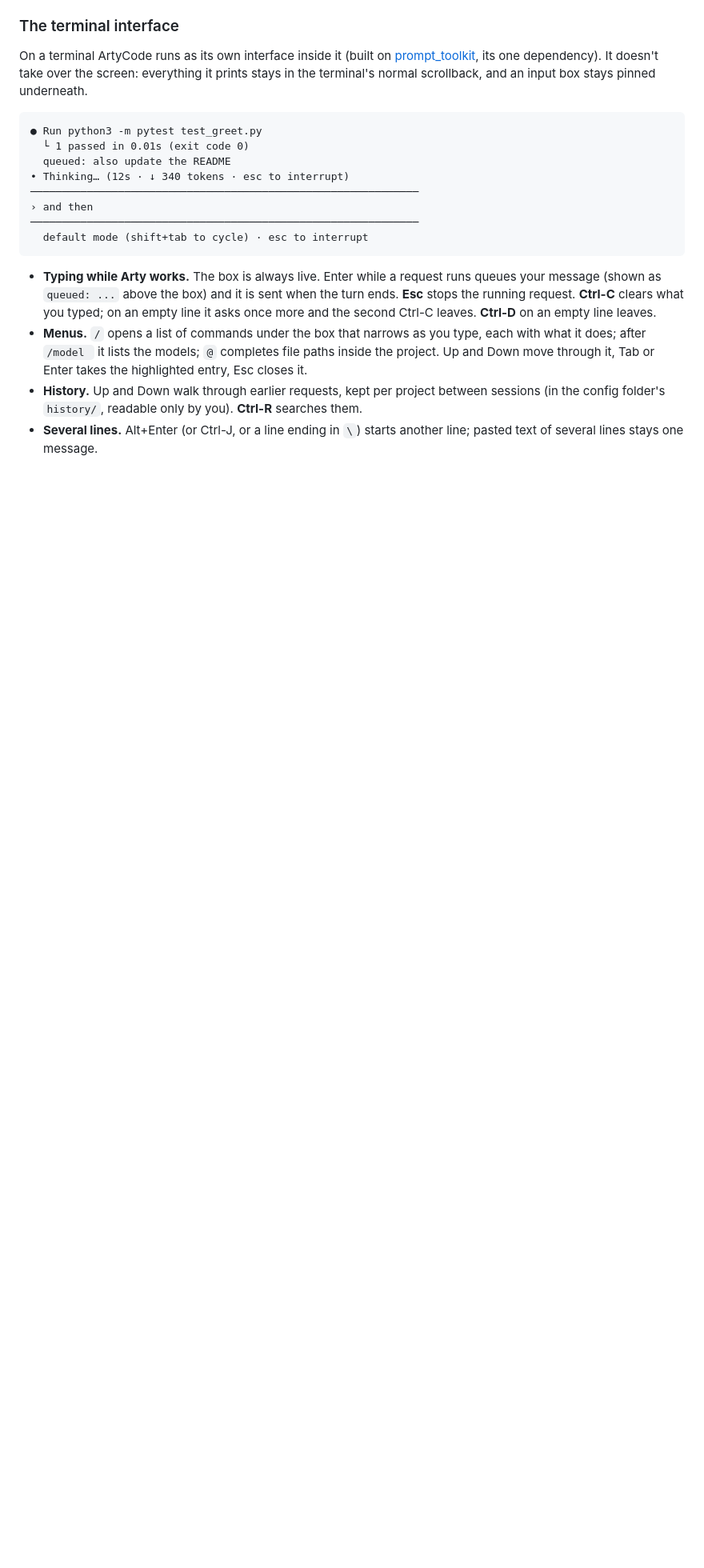
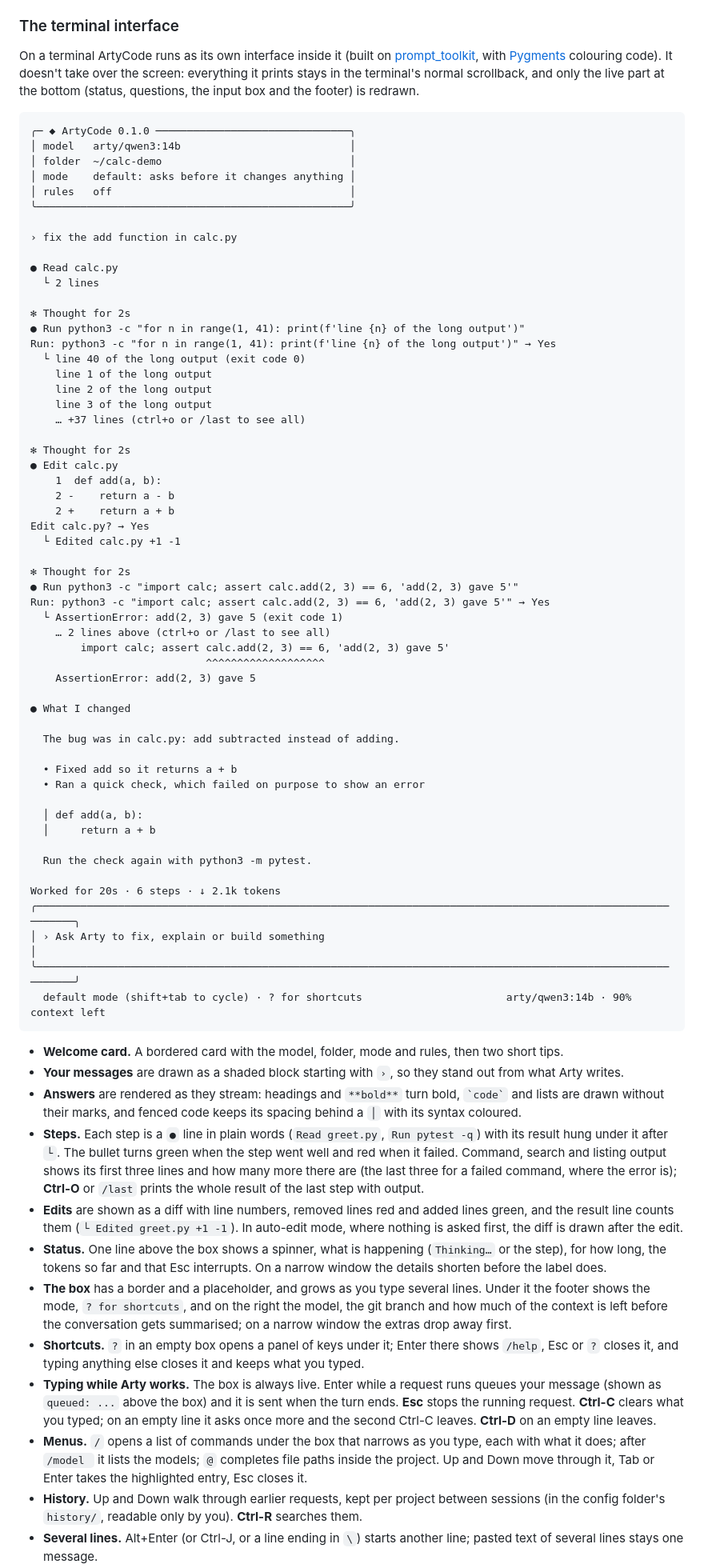
Before and after one commit to drew-codes-things/ArtyCode, a Markdown page: README.md, the part around one of its changes. Shown at 80% size. Drawn GitHub-style; blank space fills up the shorter version.

Commit message:
docs(readme): show the new terminal interface
The section on the terminal interface now describes the welcome card,
steps with their results, numbered diffs, collapsed output with ctrl+o and
/last, the status line, the box and footer, the shortcuts panel, question
panels, notices and redrawing on resize. The sample and the screenshot are
taken from a real run of ArtyCode in a terminal (110 columns) against a
stand-in brain, so they match what it draws. Also lists /last, the notify
setting and how colours follow the terminal.

````diff
--- a/README.md
+++ b/README.md
@@ -68,20 +68,85 @@ auto-edit, plan, then default again. allow-all is never reached with Shift+Tab,
 ### The terminal interface
 
 On a terminal ArtyCode runs as its own interface inside it (built on [prompt_toolkit](https://github.com/prompt-toolkit/python-prompt-toolkit),
-its one dependency). It doesn't take over the screen: everything it prints stays in the terminal's normal scrollback,
-and an input box stays pinned underneath.
+with [Pygments](https://pygments.org) colouring code). It doesn't take over the screen: everything it prints stays in
+the terminal's normal scrollback, and only the live part at the bottom (status, questions, the input box and the
+footer) is redrawn.
 
 ```
-● Run python3 -m pytest test_greet.py
-  └ 1 passed in 0.01s (exit code 0)
-  queued: also update the README
-• Thinking… (12s · ↓ 340 tokens · esc to interrupt)
-──────────────────────────────────────────────────────────────
-› and then
-──────────────────────────────────────────────────────────────
-  default mode (shift+tab to cycle) · esc to interrupt
+╭─ ◆ ArtyCode 0.1.0 ───────────────────────────────╮
+│ model   arty/qwen3:14b                           │
+│ folder  ~/calc-demo                              │
+│ mode    default: asks before it changes anything │
+│ rules   off                                      │
+╰──────────────────────────────────────────────────╯
+
+› fix the add function in calc.py
+
+● Read calc.py
+  └ 2 lines
+
+✻ Thought for 2s
+● Run python3 -c "for n in range(1, 41): print(f'line {n} of the long output')"
+Run: python3 -c "for n in range(1, 41): print(f'line {n} of the long output')" → Yes
+  └ line 40 of the long output (exit code 0)
+    line 1 of the long output
+    line 2 of the long output
+    line 3 of the long output
+    … +37 lines (ctrl+o or /last to see all)
+
+✻ Thought for 2s
+● Edit calc.py
+    1  def add(a, b):
+    2 -    return a - b
+    2 +    return a + b
+Edit calc.py? → Yes
+  └ Edited calc.py +1 -1
+
+✻ Thought for 2s
+● Run python3 -c "import calc; assert calc.add(2, 3) == 6, 'add(2, 3) gave 5'"
+Run: python3 -c "import calc; assert calc.add(2, 3) == 6, 'add(2, 3) gave 5'" → Yes
+  └ AssertionError: add(2, 3) gave 5 (exit code 1)
+    … 2 lines above (ctrl+o or /last to see all)
+        import calc; assert calc.add(2, 3) == 6, 'add(2, 3) gave 5'
+                            ^^^^^^^^^^^^^^^^^^^
+    AssertionError: add(2, 3) gave 5
+
+● What I changed
+
+  The bug was in calc.py: add subtracted instead of adding.
+
+  • Fixed add so it returns a + b
+  • Ran a quick check, which failed on purpose to show an error
+
+  │ def add(a, b):
+  │     return a + b
+
+  Run the check again with python3 -m pytest.
+
+Worked for 20s · 6 steps · ↓ 2.1k tokens
+╭────────────────────────────────────────────────────────────────────────────────────────────────────────────╮
+│ › Ask Arty to fix, explain or build something                                                              │
+╰────────────────────────────────────────────────────────────────────────────────────────────────────────────╯
+  default mode (shift+tab to cycle) · ? for shortcuts                       arty/qwen3:14b · 90% context left
 ```
 
+- **Welcome card.** A bordered card with the model, folder, mode and rules, then two short tips.
+- **Your messages** are drawn as a shaded block starting with `›`, so they stand out from what Arty writes.
+- **Answers** are rendered as they stream: headings and `**bold**` turn bold, `` `code` `` and lists are drawn
+  without their marks, and fenced code keeps its spacing behind a `│` with its syntax coloured.
+- **Steps.** Each step is a `●` line in plain words (`Read greet.py`, `Run pytest -q`) with its result hung under it
+  after `└`. The bullet turns green when the step went well and red when it failed. Command, search and listing
+  output shows its first three lines and how many more there are (the last three for a failed command, where the error
+  is); **Ctrl-O** or `/last` prints the whole result of the last step with output.
+- **Edits** are shown as a diff with line numbers, removed lines red and added lines green, and the result line counts
+  them (`└ Edited greet.py +1 -1`). In auto-edit mode, where nothing is asked first, the diff is drawn after the edit.
+- **Status.** One line above the box shows a spinner, what is happening (`Thinking…` or the step), for how long, the
+  tokens so far and that Esc interrupts. On a narrow window the details shorten before the label does.
+- **The box** has a border and a placeholder, and grows as you type several lines. Under it the footer shows the mode,
+  `? for shortcuts`, and on the right the model, the git branch and how much of the context is left before the
+  conversation gets summarised; on a narrow window the extras drop away first.
+- **Shortcuts.** `?` in an empty box opens a panel of keys under it; Enter there shows `/help`, Esc or `?` closes it,
+  and typing anything else closes it and keeps what you typed.
 - **Typing while Arty works.** The box is always live. Enter while a request runs queues your message (shown as
   `queued: ...` above the box) and it is sent when the turn ends. **Esc** stops the running request. **Ctrl-C** clears
   what you typed; on an empty line it asks once more and the second Ctrl-C leaves. **Ctrl-D** on an empty line leaves.
````
Also changed, not shown: other parts of README.md (+22 -10 lines), screenshot.png.
